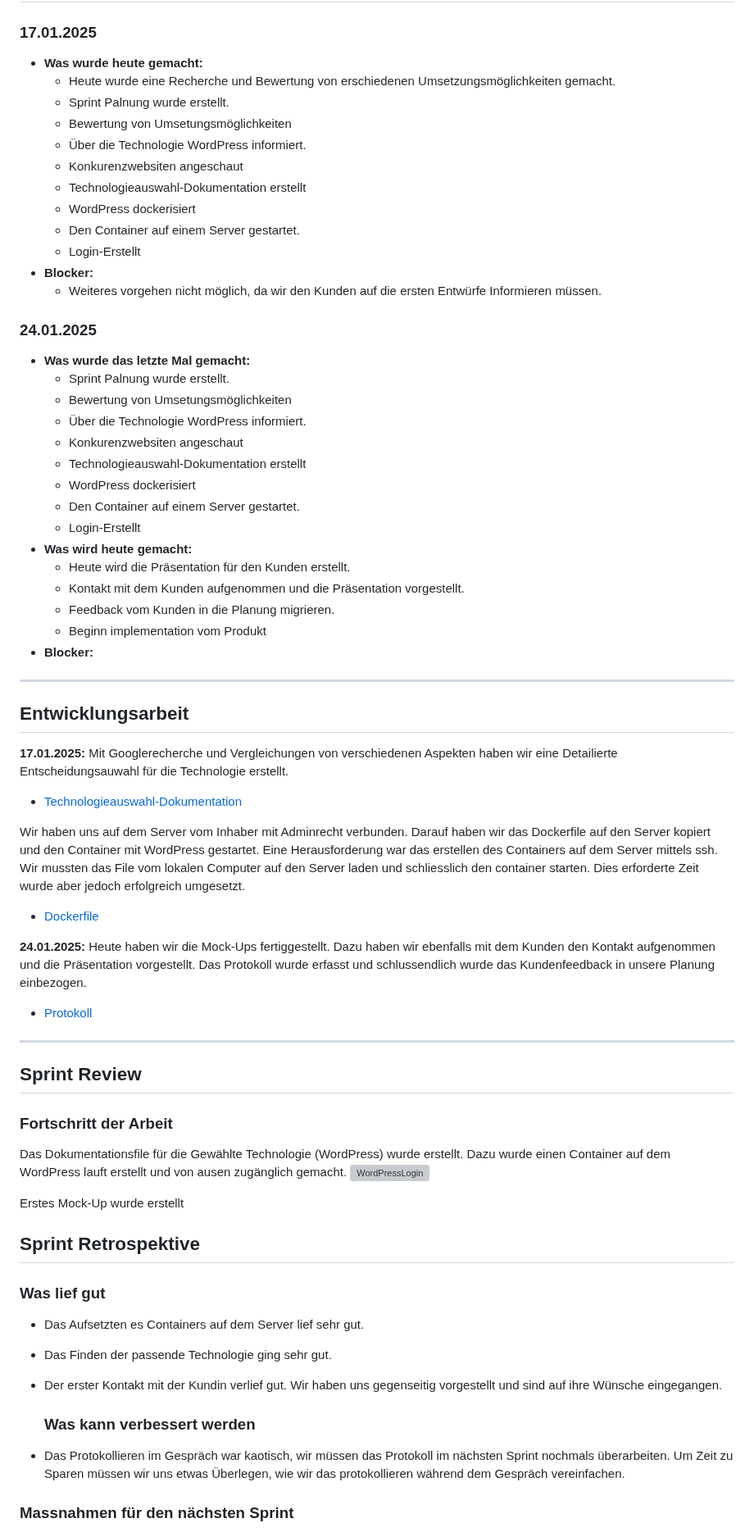
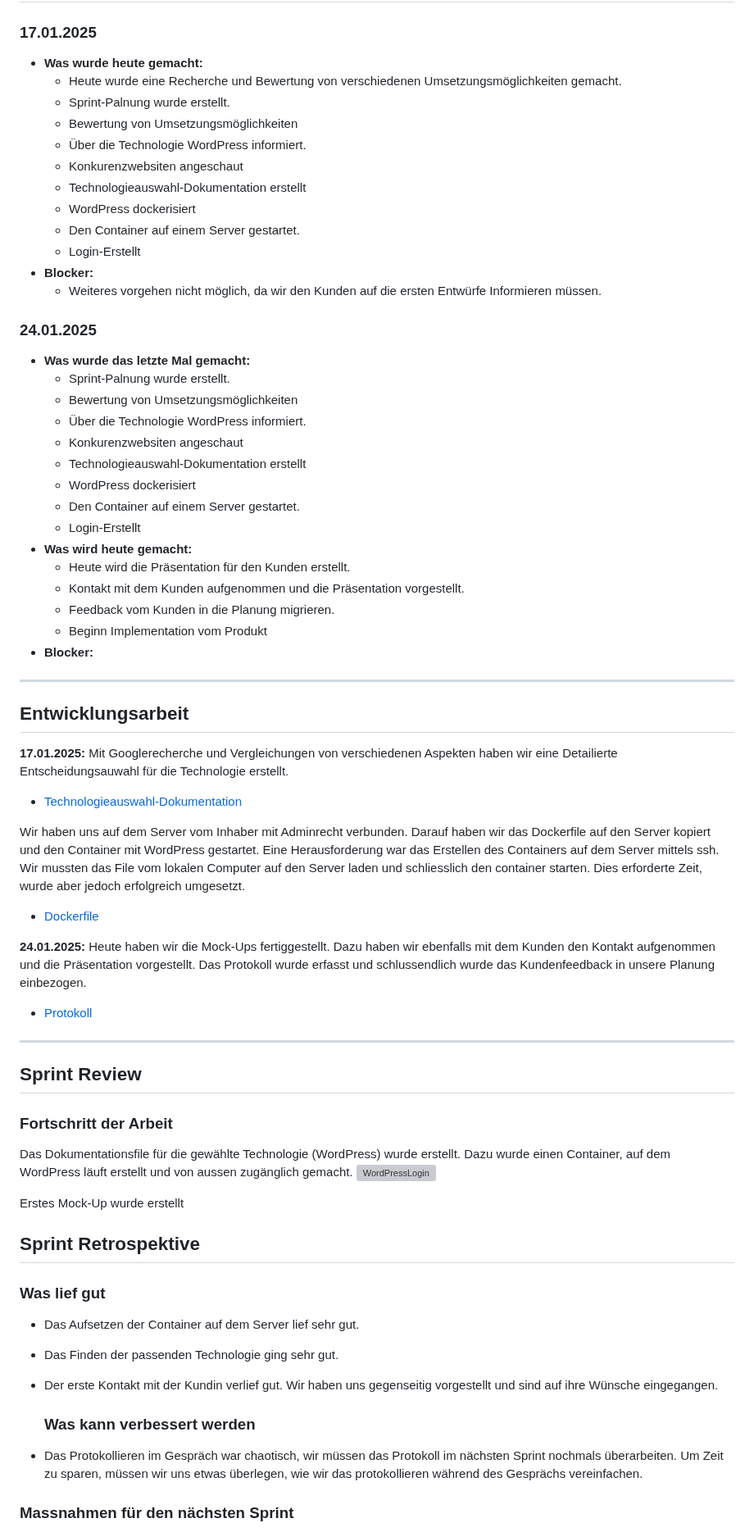
Before and after one commit to Kurizaki/Nagelstudio-Naildesign-Nataliya, a Markdown page: Dokumentation/Sprint01.md, the part around one of its changes. Shown at 82% size. Rendered like a GitHub page; grey boxes are pictures that could not be loaded.

```diff
--- a/Dokumentation/Sprint01.md
+++ b/Dokumentation/Sprint01.md
@@ -30,9 +30,9 @@
 ### 17.01.2025
 
 - **Was wurde heute gemacht:**
-    - Heute wurde eine Recherche und Bewertung von erschiedenen Umsetzungsmöglichkeiten gemacht.
-  - Sprint Palnung wurde erstellt.
-  - Bewertung von Umsetungsmöglichkeiten
+    - Heute wurde eine Recherche und Bewertung von verschiedenen Umsetzungsmöglichkeiten gemacht.
+  - Sprint-Palnung wurde erstellt.
+  - Bewertung von Umsetzungsmöglichkeiten
   - Über die Technologie WordPress informiert.
   - Konkurenzwebsiten angeschaut
   - Technologieauswahl-Dokumentation erstellt
@@ -45,8 +45,8 @@
 ### 24.01.2025
 
 - **Was wurde das letzte Mal gemacht:**
-  -  Sprint Palnung wurde erstellt.
-  - Bewertung von Umsetungsmöglichkeiten
+  -  Sprint-Palnung wurde erstellt.
+  - Bewertung von Umsetzungsmöglichkeiten
   - Über die Technologie WordPress informiert.
   - Konkurenzwebsiten angeschaut
   - Technologieauswahl-Dokumentation erstellt
@@ -57,7 +57,7 @@
   - Heute wird die Präsentation für den Kunden erstellt.
   - Kontakt mit dem Kunden aufgenommen und die Präsentation vorgestellt.
   - Feedback vom Kunden in die Planung migrieren.
-  - Beginn implementation vom Produkt
+  - Beginn Implementation vom Produkt
 - **Blocker:**
 
 
@@ -69,7 +69,7 @@
 Mit Googlerecherche und Vergleichungen von verschiedenen Aspekten haben wir eine Detailierte Entscheidungsauwahl für die Technologie erstellt.
   - [Technologieauswahl-Dokumentation](https://github.com/Kurizaki/Nagelstudio-Naildesign-Nataliya/blob/main/Dokumentation/Technologie.md)
 
-Wir haben uns auf dem Server vom Inhaber mit Adminrecht verbunden. Darauf haben wir das Dockerfile auf den Server kopiert und den Container mit WordPress gestartet. Eine Herausforderung war das erstellen des Containers auf dem Server mittels ssh. Wir mussten das File vom lokalen Computer auf den Server laden und schliesslich den container starten. Dies erforderte Zeit wurde aber jedoch erfolgreich umgesetzt.
+Wir haben uns auf dem Server vom Inhaber mit Adminrecht verbunden. Darauf haben wir das Dockerfile auf den Server kopiert und den Container mit WordPress gestartet. Eine Herausforderung war das Erstellen des Containers auf dem Server mittels ssh. Wir mussten das File vom lokalen Computer auf den Server laden und schliesslich den container starten. Dies erforderte Zeit, wurde aber jedoch erfolgreich umgesetzt.
   - [Dockerfile](https://github.com/Kurizaki/Nagelstudio-Naildesign-Nataliya/blob/main/DockerConnection/docker-compose.yml)
 
 **24.01.2025:** Heute haben wir die Mock-Ups fertiggestellt. Dazu haben wir ebenfalls mit dem Kunden den Kontakt aufgenommen und die Präsentation vorgestellt. Das Protokoll wurde erfasst und schlussendlich wurde das Kundenfeedback in unsere Planung einbezogen.
@@ -82,7 +82,7 @@ Wir haben uns auf dem Server vom Inhaber mit Adminrecht verbunden. Darauf haben
 
 ### Fortschritt der Arbeit
 
-Das Dokumentationsfile für die Gewählte Technologie (WordPress) wurde erstellt. Dazu wurde einen Container auf dem WordPress lauft erstellt und von ausen zugänglich gemacht.
+Das Dokumentationsfile für die gewählte Technologie (WordPress) wurde erstellt. Dazu wurde einen Container, auf dem WordPress läuft erstellt und von aussen zugänglich gemacht.
 ![WordPressLogin](https://github.com/user-attachments/assets/83535705-f6a8-4032-94ec-cb5b25c13f46)
 
 Erstes Mock-Up wurde erstellt
@@ -91,12 +91,12 @@ Erstes Mock-Up wurde erstellt
 
 ### Was lief gut
 
--  Das Aufsetzten es Containers auf dem Server lief sehr gut.
-- Das Finden der passende Technologie ging sehr gut.
-- Der erster Kontakt mit der Kundin verlief gut. Wir haben uns gegenseitig vorgestellt und sind auf ihre Wünsche eingegangen.
+-  Das  Aufsetzen der Container auf dem Server lief sehr gut.
+- Das Finden der passenden Technologie ging sehr gut.
+- Der erste Kontakt mit der Kundin verlief gut. Wir haben uns gegenseitig vorgestellt und sind auf ihre Wünsche eingegangen.
 
   ### Was kann verbessert werden
-- Das Protokollieren im Gespräch war kaotisch, wir müssen das Protokoll im nächsten Sprint nochmals überarbeiten. Um Zeit zu Sparen müssen wir uns etwas Überlegen, wie wir das protokollieren während dem Gespräch vereinfachen.
+- Das Protokollieren im Gespräch war chaotisch, wir müssen das Protokoll im nächsten Sprint nochmals überarbeiten. Um Zeit zu sparen, müssen wir uns etwas überlegen, wie wir das protokollieren während des Gesprächs vereinfachen.
 
 
 ### Massnahmen für den nächsten Sprint
```
Also changed, not shown: other parts of Dokumentation/Sprint01.md (+2 -2 lines).
